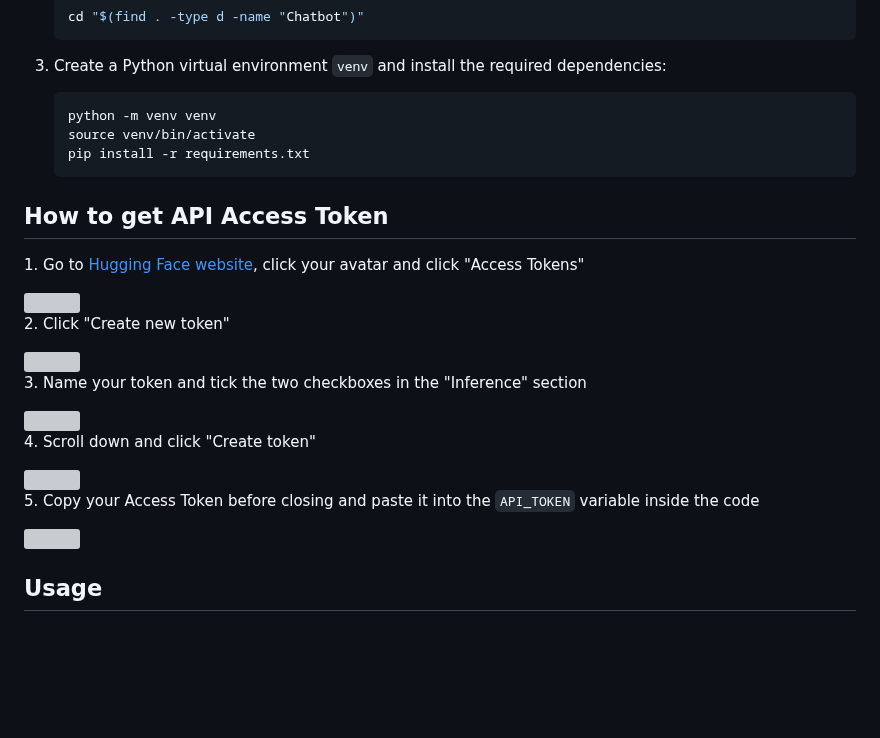
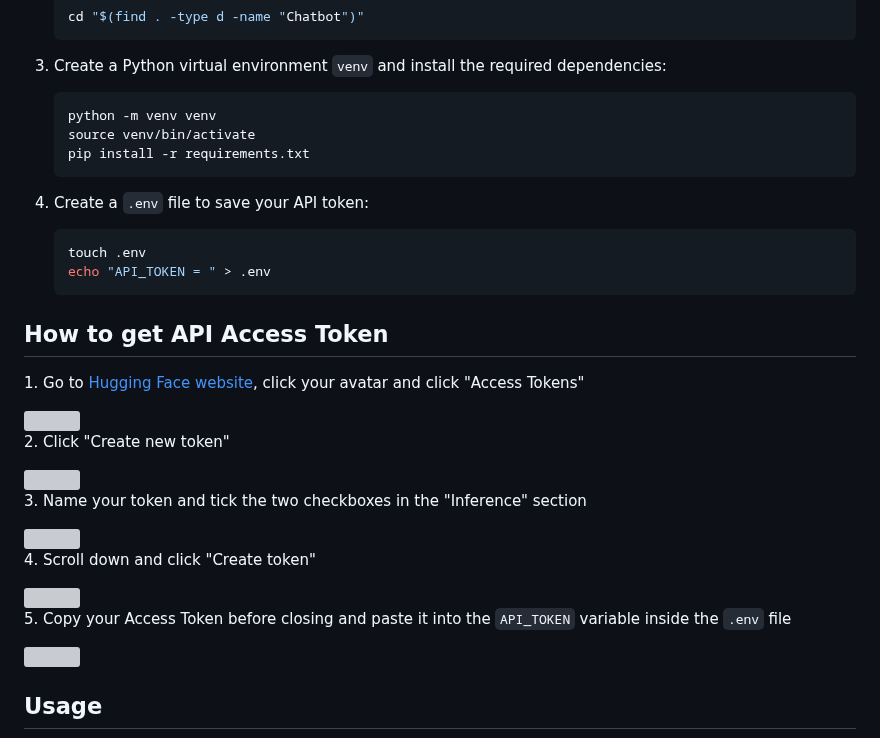
Before and after one commit to arthurtran04/simple-chatbot, a Markdown page: README.md, the part around the change. GitHub-like rendering; blank space fills up the shorter version; grey boxes are pictures that could not be loaded.

````diff
--- a/README.md
+++ b/README.md
@@ -73,6 +73,13 @@ To install this project, open your Terminal and follow these steps:
     pip install -r requirements.txt
     ```
 
+4. Create a `.env` file to save your API token:
+
+   ```bash
+   touch .env
+   echo "API_TOKEN = " > .env
+   ```
+
 ## How to get API Access Token
 
 <p align="center">
@@ -93,7 +100,7 @@ To install this project, open your Terminal and follow these steps:
     <img src="https://github.com/user-attachments/assets/14be640c-2c0f-467d-85d9-db3b31b43174" width="600rem" style="vertical-align: top;" />
   </div>
   <div style="display: inline-block; text-align: center; margin: 10px;">
-    <p>5. Copy your Access Token before closing and paste it into the <code>API_TOKEN</code> variable inside the code</p>
+    <p>5. Copy your Access Token before closing and paste it into the <code>API_TOKEN</code> variable inside the <code>.env</code> file</p>
     <img src="https://github.com/user-attachments/assets/8a087c0b-51dd-40c2-9576-c9529ed915ed" width="600rem" style="vertical-align: top;" />
   </div>
 </p>
````
